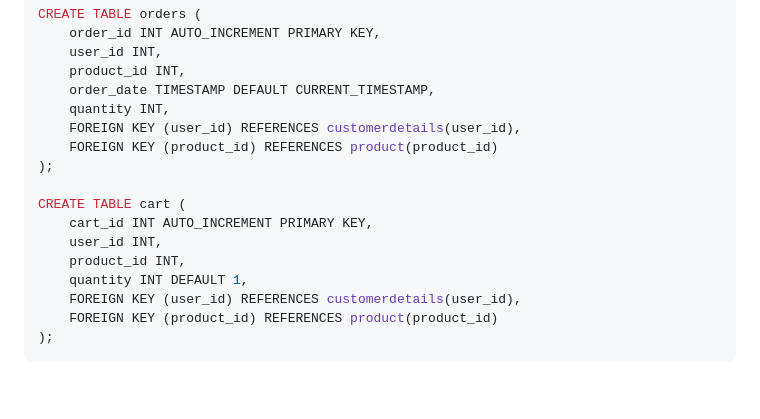
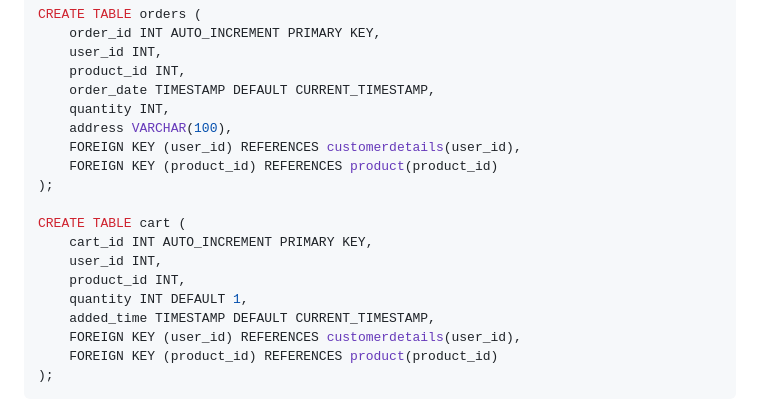
Before and after one commit to HariVignesh18/Perfect-Perfume, a Markdown page: README.md, the part around the change. Rendered like a GitHub page; blank space fills up the shorter version.

```diff
--- a/README.md
+++ b/README.md
@@ -93,6 +93,7 @@ CREATE TABLE orders (
     product_id INT,
     order_date TIMESTAMP DEFAULT CURRENT_TIMESTAMP,
     quantity INT,
+    address VARCHAR(100),
     FOREIGN KEY (user_id) REFERENCES customerdetails(user_id),
     FOREIGN KEY (product_id) REFERENCES product(product_id)
 );
@@ -102,6 +103,7 @@ CREATE TABLE cart (
     user_id INT,
     product_id INT,
     quantity INT DEFAULT 1,
+    added_time TIMESTAMP DEFAULT CURRENT_TIMESTAMP,
     FOREIGN KEY (user_id) REFERENCES customerdetails(user_id),
     FOREIGN KEY (product_id) REFERENCES product(product_id)
 );
```
